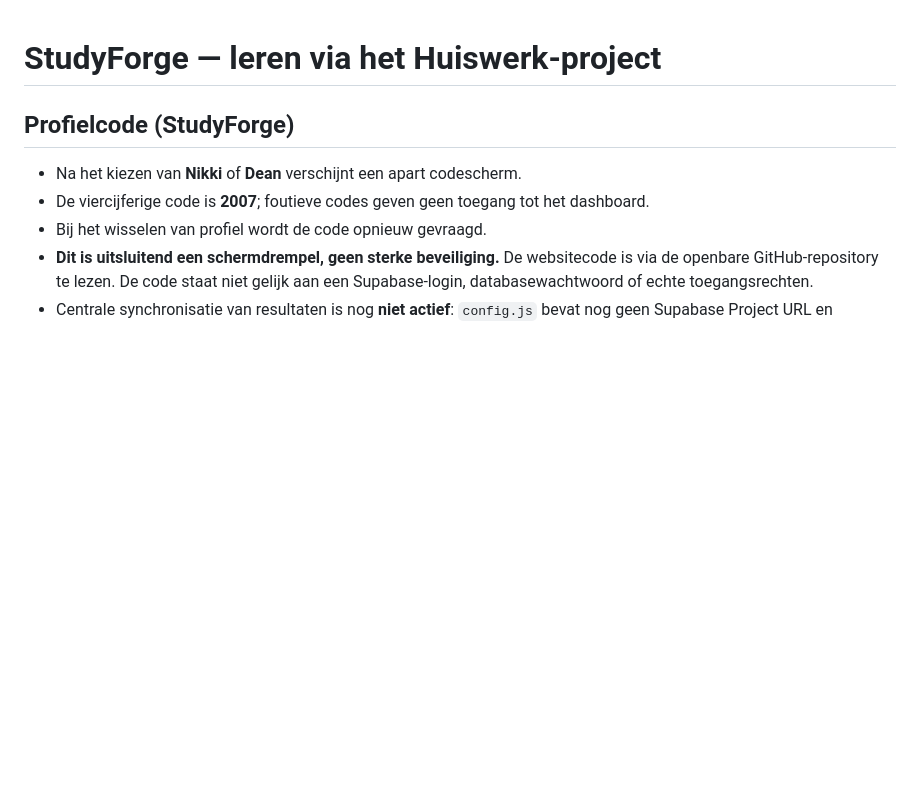
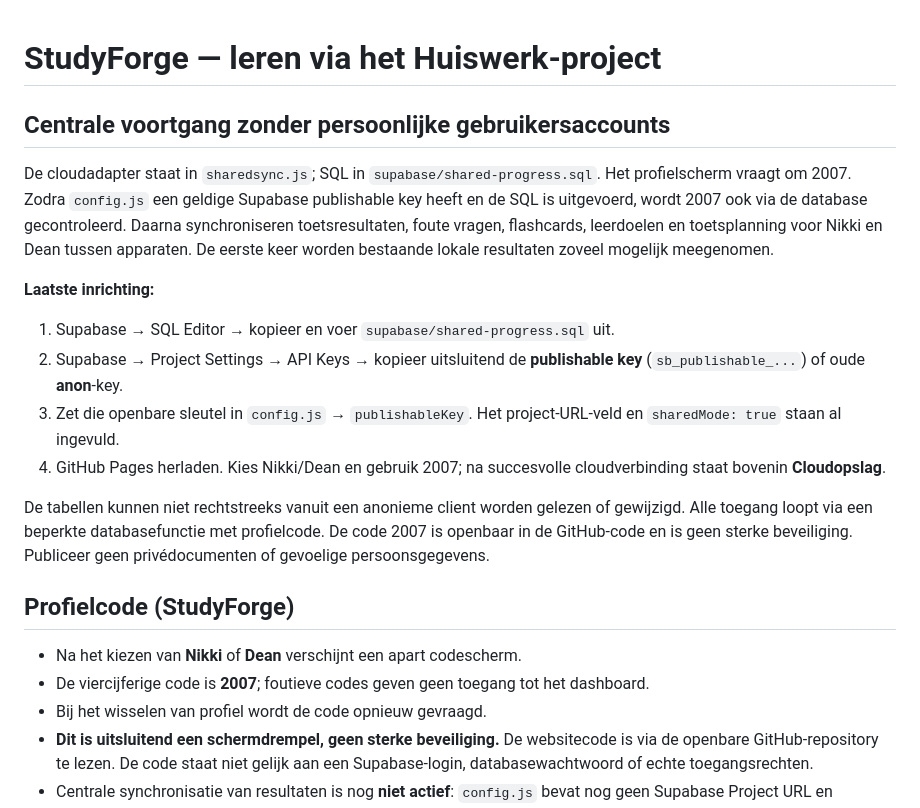
Before and after one commit to fathom-web/studyforge, a Markdown page: README.md, the part around the change. Rendered like a GitHub page; blank space fills up the shorter version.

Commit message:
docs: configure shared PIN-based Supabase sync for all learning progress

```diff
--- a/README.md
+++ b/README.md
@@ -1,4 +1,17 @@
 # StudyForge — leren via het Huiswerk-project
+
+## Centrale voortgang zonder persoonlijke gebruikersaccounts
+
+De cloudadapter staat in `sharedsync.js`; SQL in `supabase/shared-progress.sql`. Het profielscherm vraagt om 2007. Zodra `config.js` een geldige Supabase publishable key heeft en de SQL is uitgevoerd, wordt 2007 ook via de database gecontroleerd. Daarna synchroniseren toetsresultaten, foute vragen, flashcards, leerdoelen en toetsplanning voor Nikki en Dean tussen apparaten. De eerste keer worden bestaande lokale resultaten zoveel mogelijk meegenomen.
+
+**Laatste inrichting:**
+1. Supabase → SQL Editor → kopieer en voer `supabase/shared-progress.sql` uit.
+2. Supabase → Project Settings → API Keys → kopieer uitsluitend de **publishable key** (`sb_publishable_...`) of oude **anon**-key.
+3. Zet die openbare sleutel in `config.js` → `publishableKey`. Het project-URL-veld en `sharedMode: true` staan al ingevuld.
+4. GitHub Pages herladen. Kies Nikki/Dean en gebruik 2007; na succesvolle cloudverbinding staat bovenin **Cloudopslag**.
+
+De tabellen kunnen niet rechtstreeks vanuit een anonieme client worden gelezen of gewijzigd. Alle toegang loopt via een beperkte databasefunctie met profielcode. De code 2007 is openbaar in de GitHub-code en is geen sterke beveiliging. Publiceer geen privédocumenten of gevoelige persoonsgegevens.
+
 
 ## Profielcode (StudyForge)
 
```
